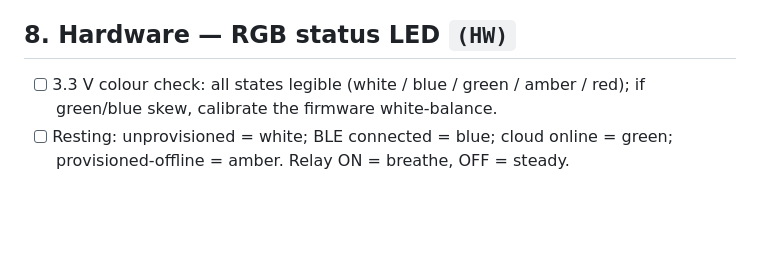
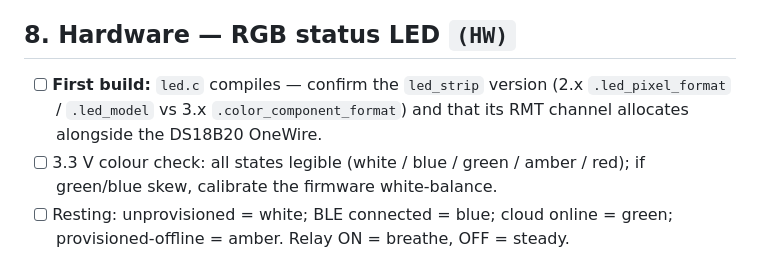
Before and after one commit to Belesprit26/gs_rework, a Markdown page: documentation/TEST_CHECKLIST.md, the part around the change. Drawn GitHub-style; blank space fills up the shorter version.

Commit message:
docs: note the LED first-build check in the test checklist
led_strip version (2.x vs 3.x config fields) + RMT channel allocation.

```diff
--- a/documentation/TEST_CHECKLIST.md
+++ b/documentation/TEST_CHECKLIST.md
@@ -87,6 +87,9 @@ Firebase deploy or a test-publish first.
 
 ## 8. Hardware — RGB status LED `(HW)`
 
+- [ ] **First build:** `led.c` compiles — confirm the `led_strip` version
+      (2.x `.led_pixel_format` / `.led_model` vs 3.x `.color_component_format`)
+      and that its RMT channel allocates alongside the DS18B20 OneWire.
 - [ ] 3.3 V colour check: all states legible (white / blue / green / amber /
       red); if green/blue skew, calibrate the firmware white-balance.
 - [ ] Resting: unprovisioned = white; BLE connected = blue; cloud online =
```
